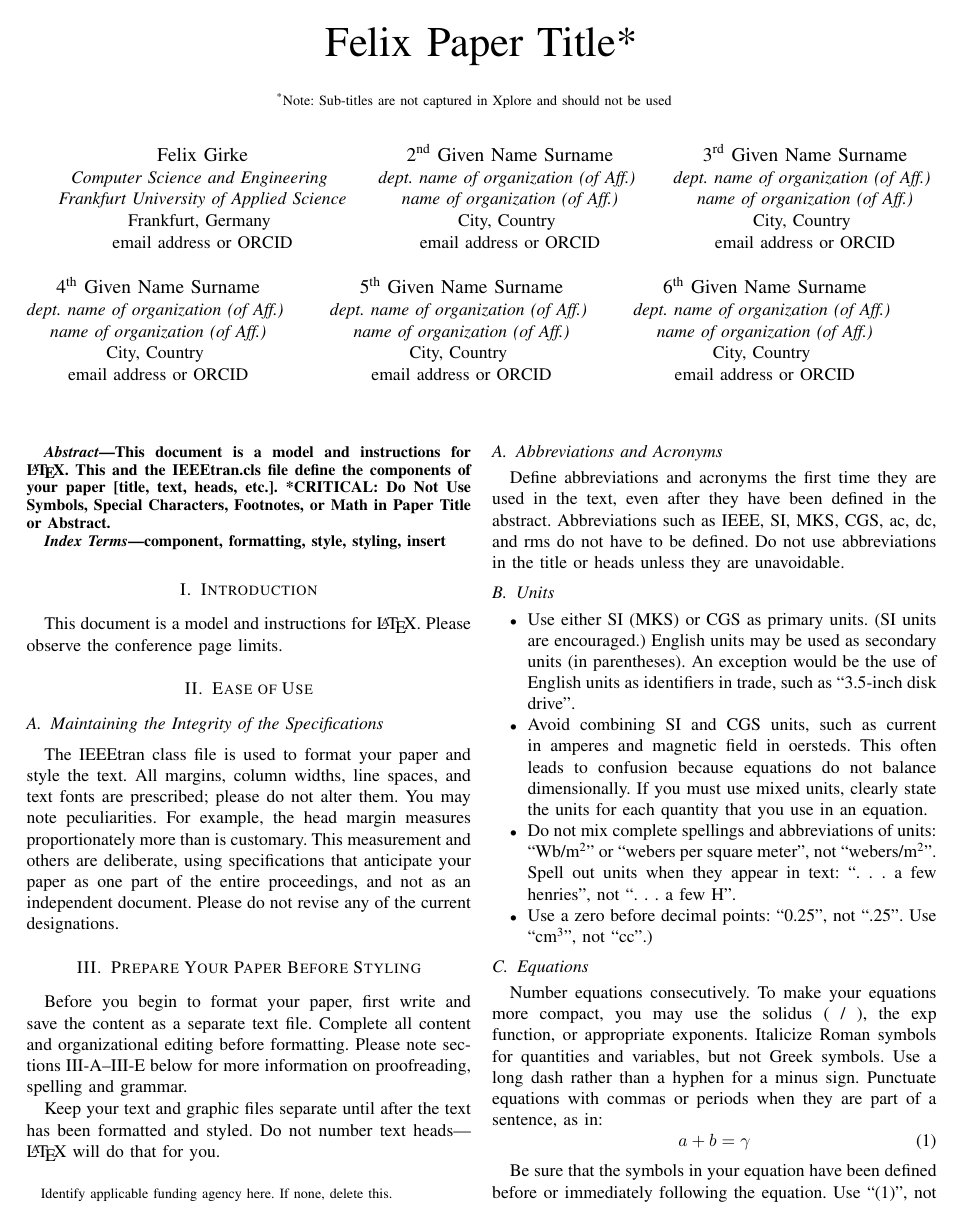
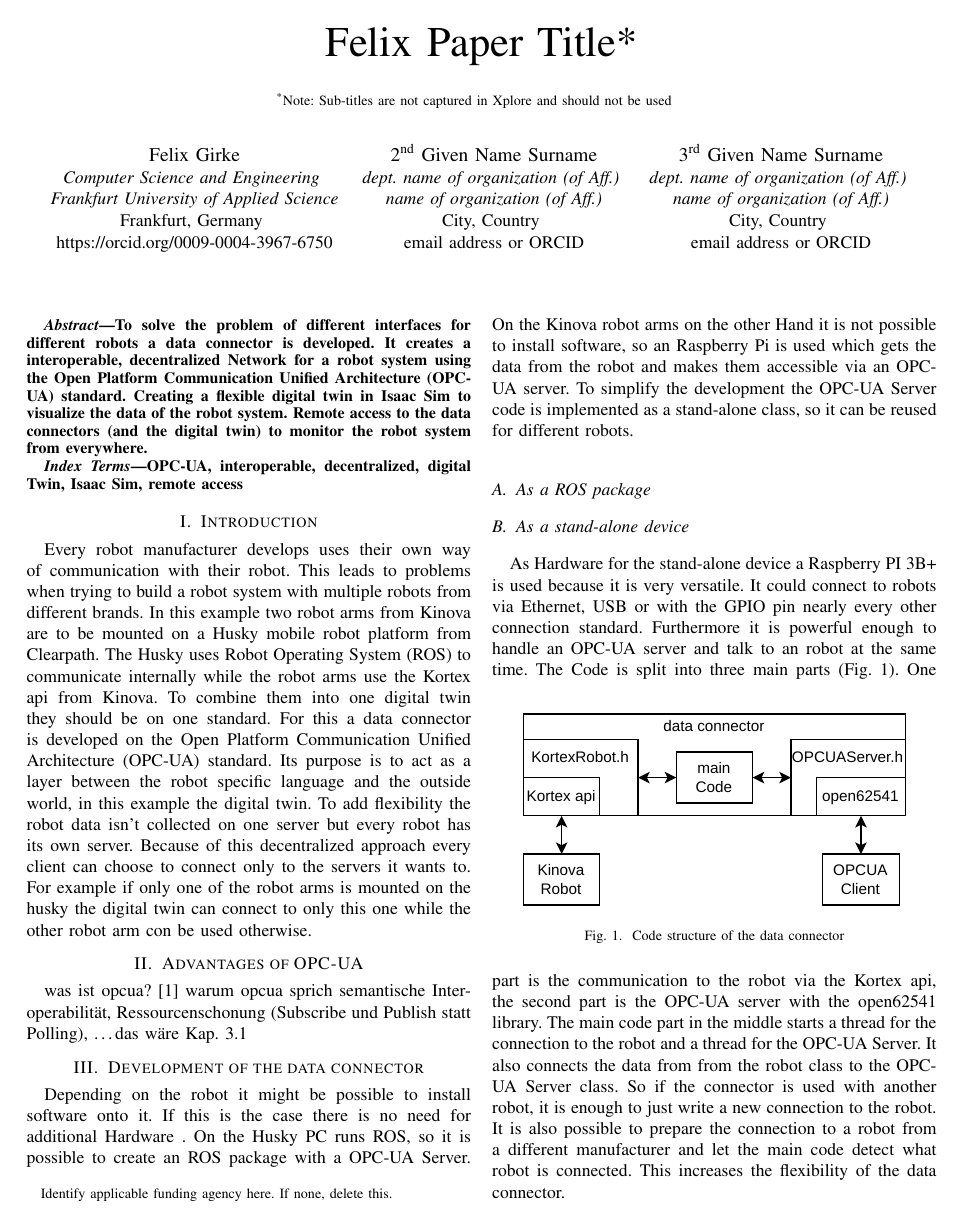
Before and after one commit to Feeee23/Conference-Paper-Felix-Girke, a LaTeX paper (conference_101719.tex): page 1 of 3 before the commit and page 1 of 4 after it. Compiled offline with pdfLaTeX; a missing font is replaced by an installed copy or a similar font; a LaTeX package or settings file that is missing is left out.

Commit message:
stand alone device hinzu

```diff
--- a/conference_101719.tex
+++ b/conference_101719.tex
@@ -21,7 +21,7 @@ should not be used}
 \IEEEauthorblockA{\textit{Computer Science and Engineering} \\
 \textit{Frankfurt University of Applied Science}\\
 Frankfurt, Germany \\
-email address or ORCID}
+https://orcid.org/0009-0004-3967-6750}
 \and
 \IEEEauthorblockN{2\textsuperscript{nd} Given Name Surname}
 \IEEEauthorblockA{\textit{dept. name of organization (of Aff.)} \\
@@ -34,39 +34,62 @@ email address or ORCID}
 \textit{name of organization (of Aff.)}\\
 City, Country \\
 email address or ORCID}
-\and
-\IEEEauthorblockN{4\textsuperscript{th} Given Name Surname}
-\IEEEauthorblockA{\textit{dept. name of organization (of Aff.)} \\
-\textit{name of organization (of Aff.)}\\
-City, Country \\
-email address or ORCID}
-\and
-\IEEEauthorblockN{5\textsuperscript{th} Given Name Surname}
-\IEEEauthorblockA{\textit{dept. name of organization (of Aff.)} \\
-\textit{name of organization (of Aff.)}\\
-City, Country \\
-email address or ORCID}
-\and
-\IEEEauthorblockN{6\textsuperscript{th} Given Name Surname}
-\IEEEauthorblockA{\textit{dept. name of organization (of Aff.)} \\
-\textit{name of organization (of Aff.)}\\
-City, Country \\
-email address or ORCID}
 }
 
 \maketitle
 
 \begin{abstract}
-This document is a model and instructions for \LaTeX.
-This and the IEEEtran.cls file define the components of your paper [title, text, heads, etc.]. *CRITICAL: Do Not Use Symbols, Special Characters, Footnotes,
-or Math in Paper Title or Abstract.
+To solve the problem of different interfaces for different robots a data connector is developed.
+It creates a interoperable, decentralized Network for a robot system using the Open Platform Communication Unified Architecture (OPC-UA) standard.
+Creating a flexible digital twin in Isaac Sim to visualize the data of the robot system.
+Remote access to the data connectors (and the digital twin) to monitor the robot system from everywhere.
 \end{abstract}
 
 \begin{IEEEkeywords}
-component, formatting, style, styling, insert
+OPC-UA, interoperable, decentralized, digital Twin, Isaac Sim, remote access
 \end{IEEEkeywords}
 
 \section{Introduction}
-This document is a model and instructions for \LaTeX.
-Please observe the conference page limits.
+Every robot manufacturer develops uses their own way of communication with their robot.
+This leads to problems when trying to build a robot system with multiple robots from different brands.
+In this example two robot arms from Kinova are to be mounted on a Husky mobile robot platform from Clearpath.
+The Husky uses Robot Operating System (ROS) to communicate internally while the robot arms use the Kortex api from Kinova.
+To combine them into one digital twin they should be on one standard.
+For this a data connector is developed on the Open Platform Communication Unified Architecture (OPC-UA) standard.
+Its purpose is to act as a layer between the robot specific language and the outside world, in this example the digital twin.
+To add flexibility the robot data isn't collected on one server but every robot has its own server.
+Because of this decentralized approach every client can choose to connect only to the servers it wants to.
+For example if only one of the robot arms is mounted on the husky the digital twin can connect to only this one while the other robot arm con be used otherwise.
+\section{Advantages of OPC-UA}
+was ist opcua? \cite{OPCUA}
+warum opcua
+sprich semantische Interoperabilität, Ressourcenschonung (Subscribe und Publish statt Polling), …das wäre Kap. 3.1
 
+\section{Development of the data connector}
+Depending on the robot it might be possible to install software onto it.
+If this is the case there is no need for additional Hardware .
+On the Husky PC runs ROS, so it is possible to create an ROS package with a OPC-UA Server.
+On the Kinova robot arms on the other Hand it is not possible to install software, so an Raspberry Pi is used which gets the data from the robot and makes them accessible via an OPC-UA server.
+To simplify the development the OPC-UA Server code is implemented as a stand-alone class, so it can be reused for different robots.
+\subsection{As a ROS package}
+\subsection{As a stand-alone device}
+As Hardware for the stand-alone device a Raspberry PI 3B+ is used because it is very versatile. It could connect to robots via Ethernet, USB or with the GPIO pin nearly every other connection standard.
+Furthermore it is powerful enough to handle an OPC-UA server and talk to an robot at the same time.
+The Code is split into three main parts (Fig. \ref{fig:dataConectorStructure}).
+\begin{figure}[htbp]
+    \centerline{\includegraphics{Pictures/dataConectorStructure.pdf}}
+    \caption{Code structure of the data connector}
+    \label{fig:dataConectorStructure}
+\end{figure}
+One part is the communication to the robot via the Kortex api, the second part is the OPC-UA server with the open62541 library.
+The main code part in the middle  starts a thread for the connection to the robot and a thread for the OPC-UA Server.
+It also connects the data from from the robot class to the OPC-UA Server class.
+So if the connector is used with another robot, it is enough to just write a new connection to the robot.
+It is also possible to prepare the connection to a robot from a different manufacturer and let the main code detect what robot is connected.
+This increases the flexibility of the data connector.
+% ToDo:
+% syncronisation
+% rapsi nicht auf der Oberflache bleiben
+% batterie soc
+% digialen zwilling vor dem kauf durch den Server simulation
+\section{Performance Tests}
@@ -73,3 +102,4 @@ Please observe the conference page limits.
+\newpage
 \section{Ease of Use}
 
 \subsection{Maintaining the Integrity of the Specifications}
```
Also changed, not shown: Pictures/KortexAPISpeed.pdf (added), Pictures/dataConectorStructure.pdf (added), conference_101719.pdf, conference_101719.tex (7 more changed lines), 5 other files.
